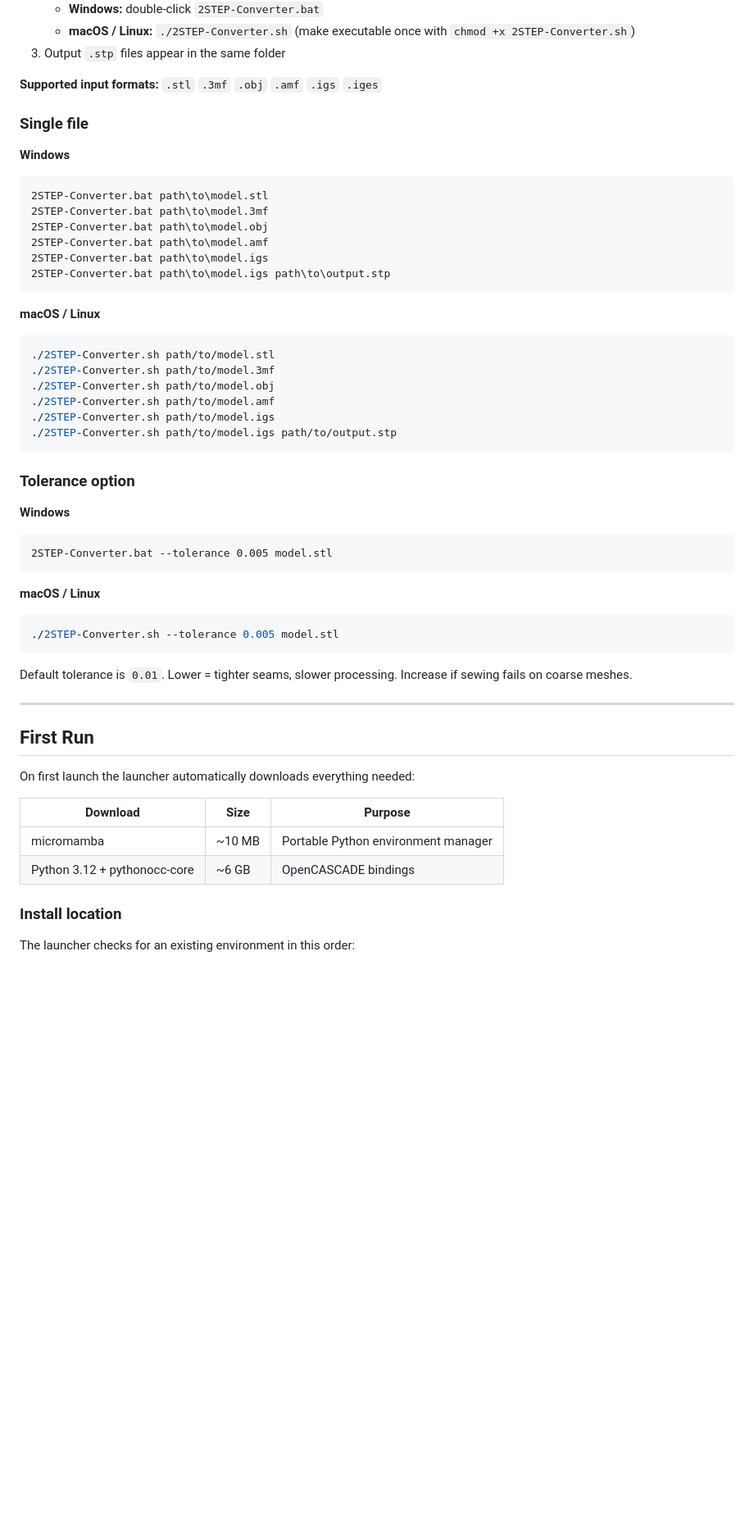
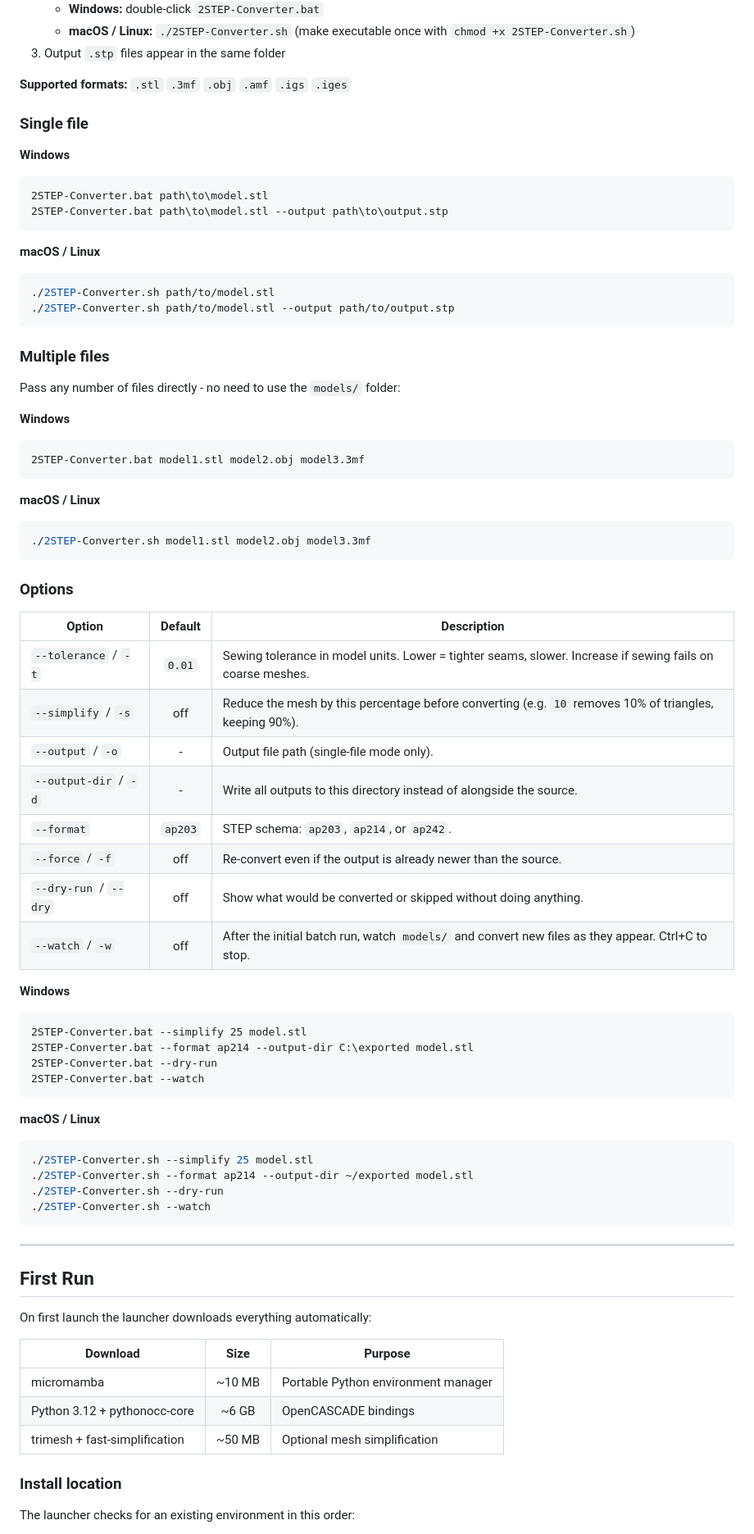
Before and after one commit to louispires/2STEP-Converter, a Markdown page: README.md, the part around the change printed below. Shown: that part at 82% size. GitHub-like rendering; blank space fills up the shorter version.

````diff
--- a/README.md
+++ b/README.md
@@ -40,54 +32,76 @@ Most online converters wrap the mesh as-is into a STEP container, leaving you wi
    - **macOS / Linux:** `./2STEP-Converter.sh` (make executable once with `chmod +x 2STEP-Converter.sh`)
 3. Output `.stp` files appear in the same folder
 
-**Supported input formats:** `.stl` `.3mf` `.obj` `.amf` `.igs` `.iges`
+**Supported formats:** `.stl` `.3mf` `.obj` `.amf` `.igs` `.iges`
 
 ### Single file
 
 **Windows**
 ```bat
 2STEP-Converter.bat path\to\model.stl
-2STEP-Converter.bat path\to\model.3mf
-2STEP-Converter.bat path\to\model.obj
-2STEP-Converter.bat path\to\model.amf
-2STEP-Converter.bat path\to\model.igs
-2STEP-Converter.bat path\to\model.igs path\to\output.stp
+2STEP-Converter.bat path\to\model.stl --output path\to\output.stp
 ```
 
 **macOS / Linux**
 ```sh
 ./2STEP-Converter.sh path/to/model.stl
-./2STEP-Converter.sh path/to/model.3mf
-./2STEP-Converter.sh path/to/model.obj
-./2STEP-Converter.sh path/to/model.amf
-./2STEP-Converter.sh path/to/model.igs
-./2STEP-Converter.sh path/to/model.igs path/to/output.stp
+./2STEP-Converter.sh path/to/model.stl --output path/to/output.stp
 ```
 
-### Tolerance option
+### Multiple files
+
+Pass any number of files directly - no need to use the `models/` folder:
 
 **Windows**
 ```bat
-2STEP-Converter.bat --tolerance 0.005 model.stl
+2STEP-Converter.bat model1.stl model2.obj model3.3mf
 ```
 
 **macOS / Linux**
 ```sh
-./2STEP-Converter.sh --tolerance 0.005 model.stl
+./2STEP-Converter.sh model1.stl model2.obj model3.3mf
 ```
 
-Default tolerance is `0.01`. Lower = tighter seams, slower processing. Increase if sewing fails on coarse meshes.
+### Options
+
+| Option | Default | Description |
+|--------|:-------:|-------------|
+| `--tolerance` / `-t` | `0.01` | Sewing tolerance in model units. Lower = tighter seams, slower. Increase if sewing fails on coarse meshes. |
+| `--simplify` / `-s` | off | Reduce the mesh by this percentage before converting (e.g. `10` removes 10% of triangles, keeping 90%). |
+| `--output` / `-o` | - | Output file path (single-file mode only). |
+| `--output-dir` / `-d` | - | Write all outputs to this directory instead of alongside the source. |
+| `--format` | `ap203` | STEP schema: `ap203`, `ap214`, or `ap242`. |
+| `--force` / `-f` | off | Re-convert even if the output is already newer than the source. |
+| `--dry-run` / `--dry` | off | Show what would be converted or skipped without doing anything. |
+| `--watch` / `-w` | off | After the initial batch run, watch `models/` and convert new files as they appear. Ctrl+C to stop. |
+
+**Windows**
+```bat
+2STEP-Converter.bat --simplify 25 model.stl
+2STEP-Converter.bat --format ap214 --output-dir C:\exported model.stl
+2STEP-Converter.bat --dry-run
+2STEP-Converter.bat --watch
+```
+
+**macOS / Linux**
+```sh
+./2STEP-Converter.sh --simplify 25 model.stl
+./2STEP-Converter.sh --format ap214 --output-dir ~/exported model.stl
+./2STEP-Converter.sh --dry-run
+./2STEP-Converter.sh --watch
+```
 
 ---
 
 ## First Run
 
-On first launch the launcher automatically downloads everything needed:
+On first launch the launcher downloads everything automatically:
 
 | Download | Size | Purpose |
-|----------|------|---------|
+|----------|:----:|---------|
 | micromamba | ~10 MB | Portable Python environment manager |
 | Python 3.12 + pythonocc-core | ~6 GB | OpenCASCADE bindings |
+| trimesh + fast-simplification | ~50 MB | Optional mesh simplification |
 
 ### Install location
 
````
Also changed, not shown: other parts of README.md (+39 -28 lines), compare.png (deleted), docs/compare.png (added), docs/screenshot.png (added), screenshot.png (deleted), 4 other files.
